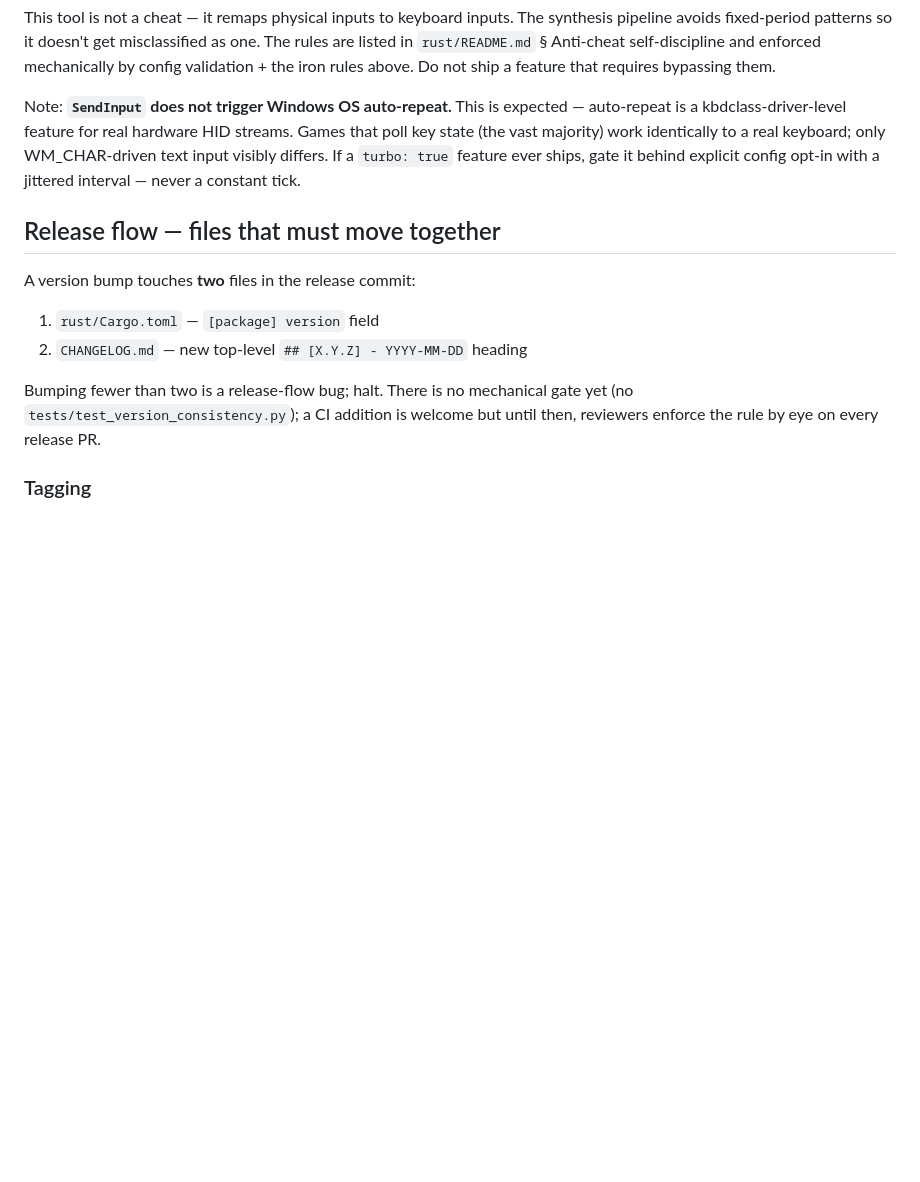
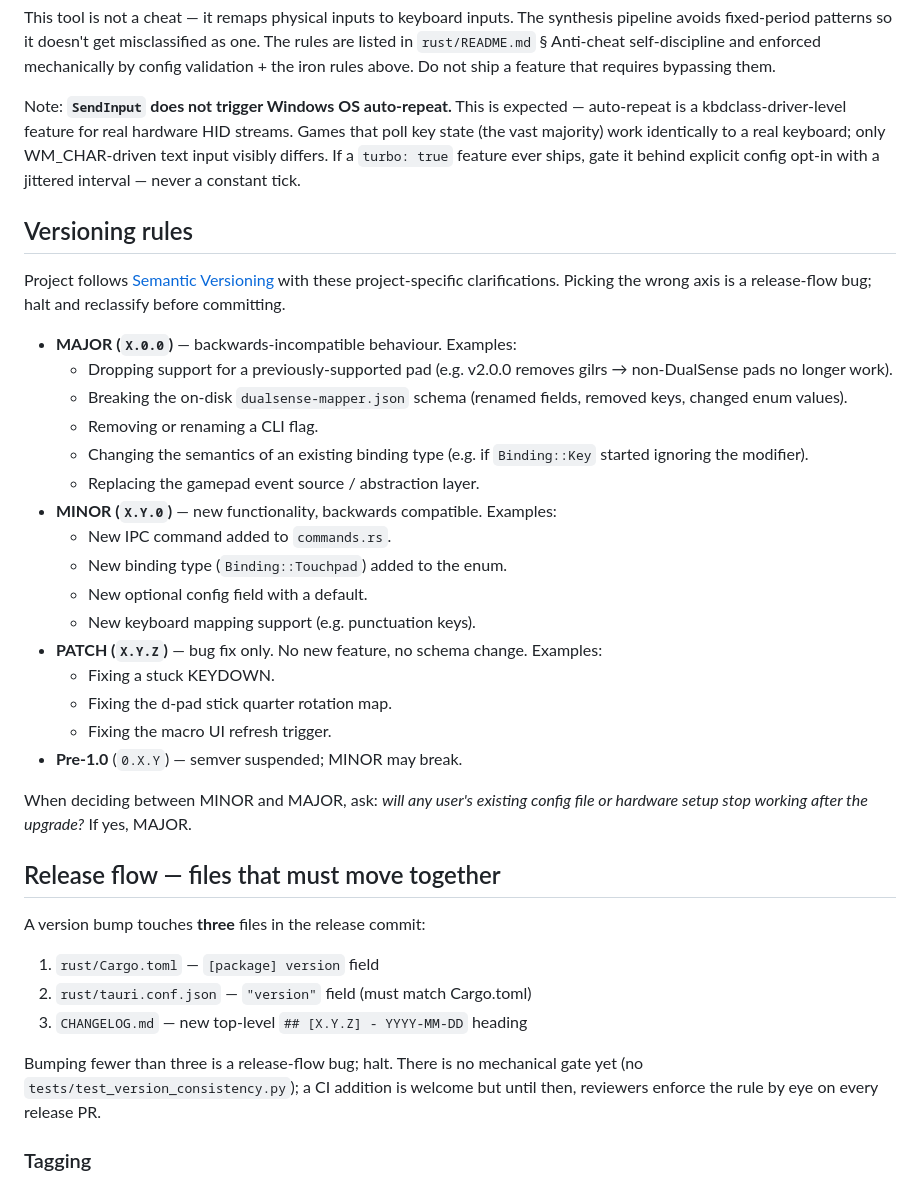
Before and after one commit to Luotee/dualsense-mac-mapper, a Markdown page: CLAUDE.md, the part around the change. Rendered like a GitHub page; blank space fills up the shorter version.

Commit message:
docs: codify versioning rules + add tauri.conf.json to release flow
CLAUDE.md previously listed only two release-flow files (Cargo.toml +
CHANGELOG). v1.2.0 added tauri.conf.json as the third file that must
match the Cargo version — codify that.

Adds an explicit MAJOR / MINOR / PATCH classification with project
examples. The driver case: v2.0.0 drops gilrs and goes DualSense-only,
which removes hardware support previously enjoyed by some users — that
is a MAJOR break, not MINOR feature work.

Co-Authored-By: Claude Opus 4.7 (1M context) <noreply@anthropic.com>

```diff
--- a/CLAUDE.md
+++ b/CLAUDE.md
@@ -170,14 +170,47 @@ visibly differs. If a `turbo: true` feature ever ships, gate it
 behind explicit config opt-in with a jittered interval — never a
 constant tick.
 
+## Versioning rules
+
+Project follows [Semantic Versioning](https://semver.org/) with these
+project-specific clarifications. Picking the wrong axis is a
+release-flow bug; halt and reclassify before committing.
+
+- **MAJOR (`X.0.0`)** — backwards-incompatible behaviour. Examples:
+  - Dropping support for a previously-supported pad (e.g. v2.0.0
+    removes gilrs → non-DualSense pads no longer work).
+  - Breaking the on-disk `dualsense-mapper.json` schema (renamed
+    fields, removed keys, changed enum values).
+  - Removing or renaming a CLI flag.
+  - Changing the semantics of an existing binding type (e.g. if
+    `Binding::Key` started ignoring the modifier).
+  - Replacing the gamepad event source / abstraction layer.
+- **MINOR (`X.Y.0`)** — new functionality, backwards compatible.
+  Examples:
+  - New IPC command added to `commands.rs`.
+  - New binding type (`Binding::Touchpad`) added to the enum.
+  - New optional config field with a default.
+  - New keyboard mapping support (e.g. punctuation keys).
+- **PATCH (`X.Y.Z`)** — bug fix only. No new feature, no schema
+  change. Examples:
+  - Fixing a stuck KEYDOWN.
+  - Fixing the d-pad stick quarter rotation map.
+  - Fixing the macro UI refresh trigger.
+- **Pre-1.0** (`0.X.Y`) — semver suspended; MINOR may break.
+
+When deciding between MINOR and MAJOR, ask: *will any user's existing
+config file or hardware setup stop working after the upgrade?* If
+yes, MAJOR.
+
 ## Release flow — files that must move together
 
-A version bump touches **two** files in the release commit:
+A version bump touches **three** files in the release commit:
 
 1. `rust/Cargo.toml` — `[package] version` field
-2. `CHANGELOG.md` — new top-level `## [X.Y.Z] - YYYY-MM-DD` heading
+2. `rust/tauri.conf.json` — `"version"` field (must match Cargo.toml)
+3. `CHANGELOG.md` — new top-level `## [X.Y.Z] - YYYY-MM-DD` heading
 
-Bumping fewer than two is a release-flow bug; halt. There is no
+Bumping fewer than three is a release-flow bug; halt. There is no
 mechanical gate yet (no `tests/test_version_consistency.py`); a CI
 addition is welcome but until then, reviewers enforce the rule by
 eye on every release PR.
```
